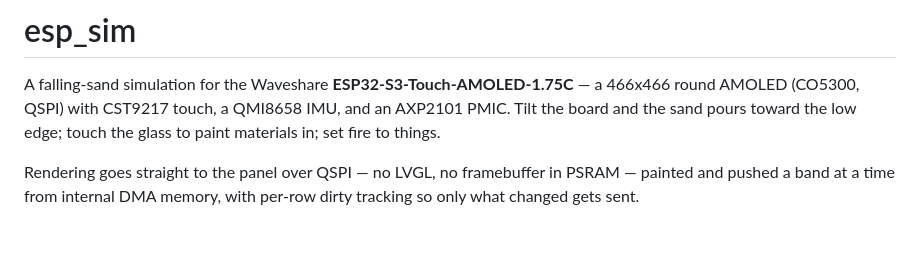
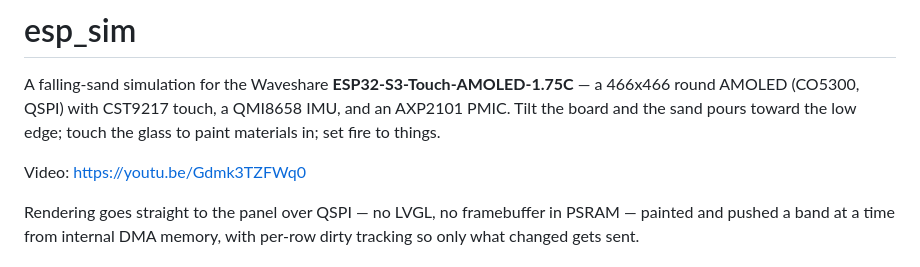
Before and after one commit to nurdism/esp_sand_sim, a Markdown page: README.md, the part around the change. Drawn GitHub-style; blank space fills up the shorter version.

Commit message:
added video

```diff
--- a/README.md
+++ b/README.md
@@ -4,6 +4,8 @@ A falling-sand simulation for the Waveshare **ESP32-S3-Touch-AMOLED-1.75C** —
 a 466x466 round AMOLED (CO5300, QSPI) with CST9217 touch, a QMI8658 IMU, and
 an AXP2101 PMIC. Tilt the board and the sand pours toward the low edge; touch
 the glass to paint materials in; set fire to things.
+
+Video: https://youtu.be/Gdmk3TZFWq0
 
 Rendering goes straight to the panel over QSPI — no LVGL, no framebuffer in
 PSRAM — painted and pushed a band at a time from internal DMA memory, with
```
